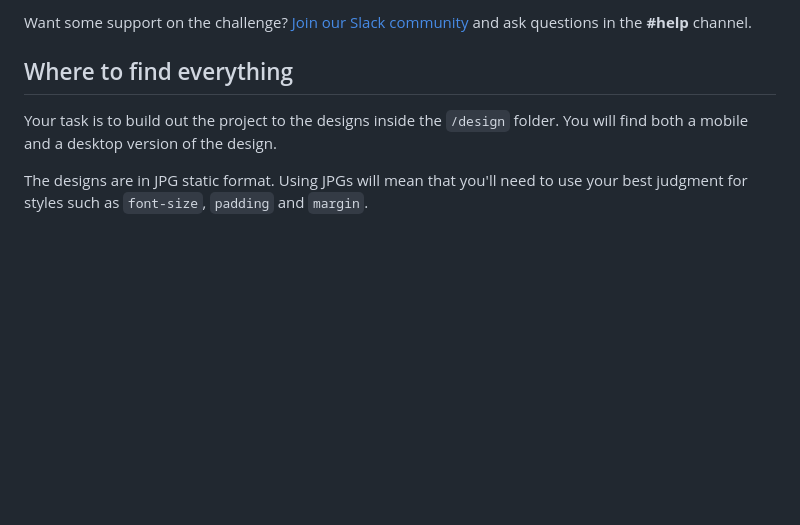
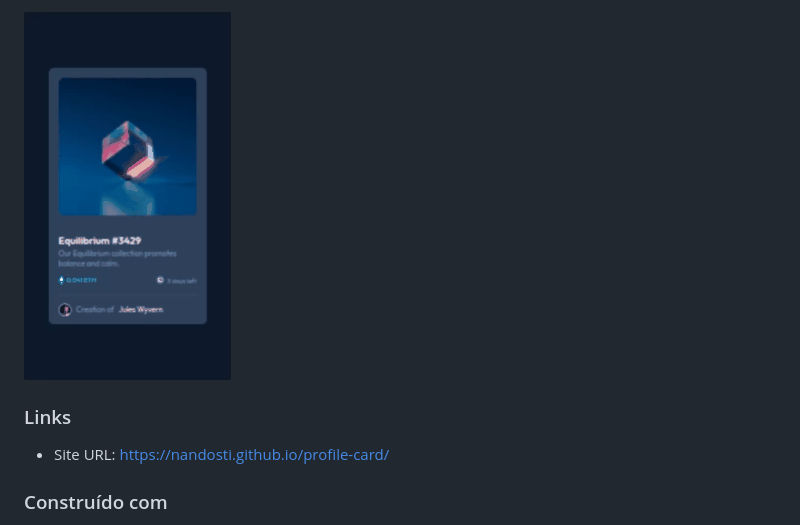
Before and after one commit to NandoSTI/nft-preview-card-component-main, a Markdown page: README.md, the part around the change printed below. Drawn GitHub-style; pictures changed too: src/images/mobile.gif (added); blank space fills up the shorter version.

```diff
--- a/README.md
+++ b/README.md
@@ -23,9 +27,9 @@ Your users should be able to:
 
-Want some support on the challenge? [Join our Slack community](https://www.frontendmentor.io/slack) and ask questions in the **#help** channel.
+<img src="./src/images/mobile.gif" alt="Exibindo responsividade no mobile">
 
-## Where to find everything
+### Links
 
-Your task is to build out the project to the designs inside the `/design` folder. You will find both a mobile and a desktop version of the design.
+- Site URL: https://nandosti.github.io/profile-card/
 
-The designs are in JPG static format. Using JPGs will mean that you'll need to use your best judgment for styles such as `font-size`, `padding` and `margin`.
+### Construído com
 
```
Also changed, not shown: other parts of README.md (+51 -59 lines), src/images/desktop.gif (added), src/images/ipad.gif (added).
